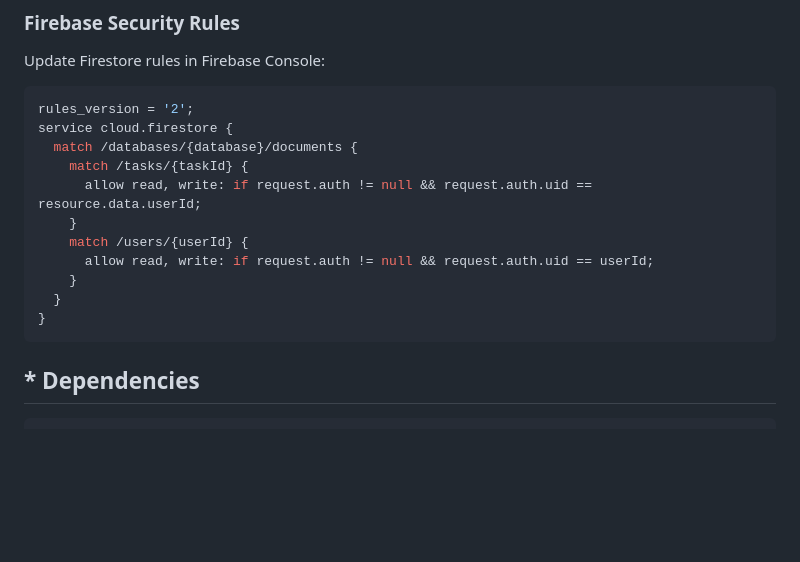
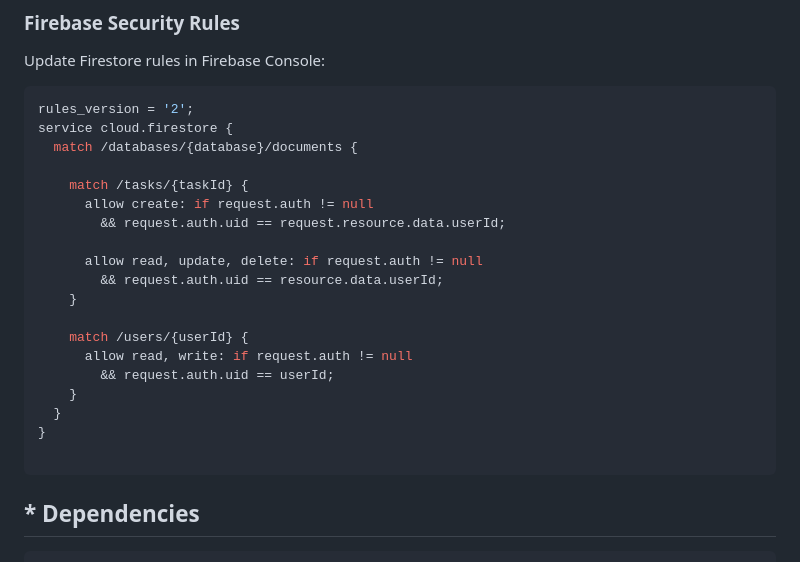
Before and after one commit to IsharaWanninayaka/ceylonxAssignment, a Markdown page: README.md, the part around the change. GitHub-like rendering; blank space fills up the shorter version.

````diff
--- a/README.md
+++ b/README.md
@@ -176,14 +176,22 @@ Update Firestore rules in Firebase Console:
 rules_version = '2';
 service cloud.firestore {
   match /databases/{database}/documents {
+
     match /tasks/{taskId} {
-      allow read, write: if request.auth != null && request.auth.uid == resource.data.userId;
+      allow create: if request.auth != null
+        && request.auth.uid == request.resource.data.userId;
+
+      allow read, update, delete: if request.auth != null
+        && request.auth.uid == resource.data.userId;
     }
+
     match /users/{userId} {
-      allow read, write: if request.auth != null && request.auth.uid == userId;
+      allow read, write: if request.auth != null
+        && request.auth.uid == userId;
     }
   }
 }
+
 ```
 
 ## * Dependencies
````
